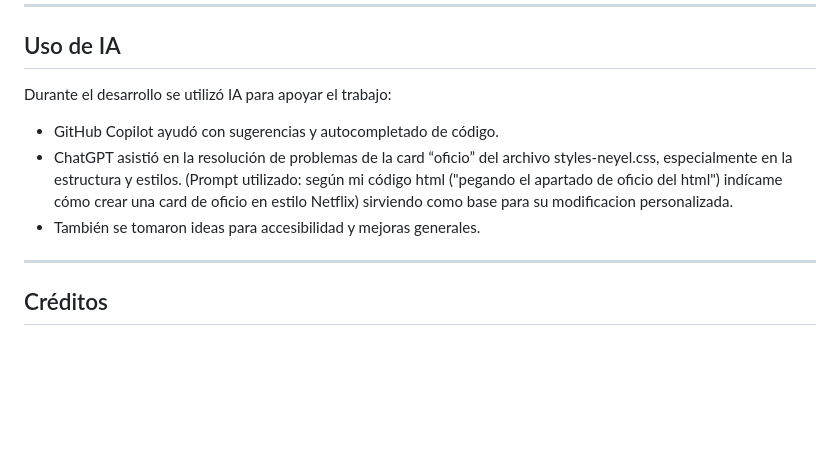
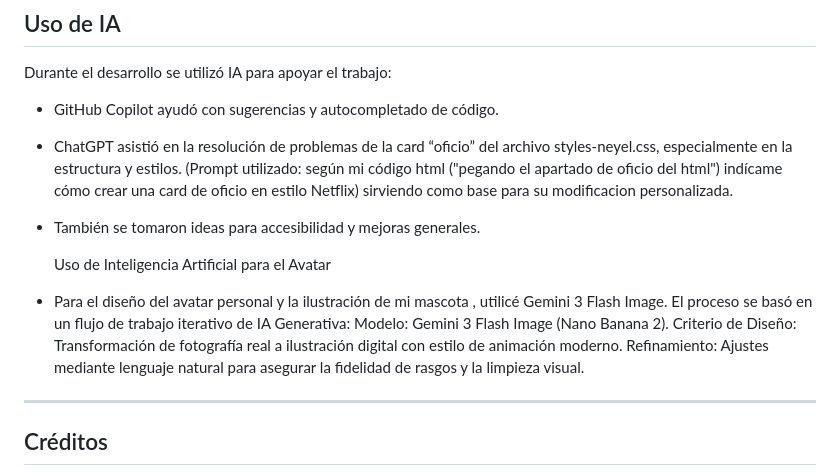
Before and after one commit to SebasTerco73/Override-Group, a Markdown page: README.md, the part around the change. Drawn GitHub-style; blank space fills up the shorter version.

Commit message:
Actualización de README
Added section on AI usage for avatar design and illustration.

```diff
--- a/README.md
+++ b/README.md
@@ -200,6 +200,12 @@ Durante el desarrollo se utilizó IA para apoyar el trabajo:
   (Prompt utilizado: según mi código html ("pegando el apartado de oficio del html") indícame cómo crear una card de oficio en estilo Netflix) sirviendo como base para su modificacion personalizada.
 - También se tomaron ideas para accesibilidad y mejoras generales.
 
+  Uso de Inteligencia Artificial para el Avatar
+
+- Para el diseño del avatar personal  y la ilustración de mi mascota , utilicé Gemini 3 Flash Image. El proceso se basó en un flujo de trabajo iterativo de IA Generativa:
+Modelo: Gemini 3 Flash Image (Nano Banana 2).
+Criterio de Diseño: Transformación de fotografía real a ilustración digital con estilo de animación moderno.
+Refinamiento: Ajustes mediante lenguaje natural para asegurar la fidelidad de rasgos y la limpieza visual.
 ---
 
 ## Créditos
```
